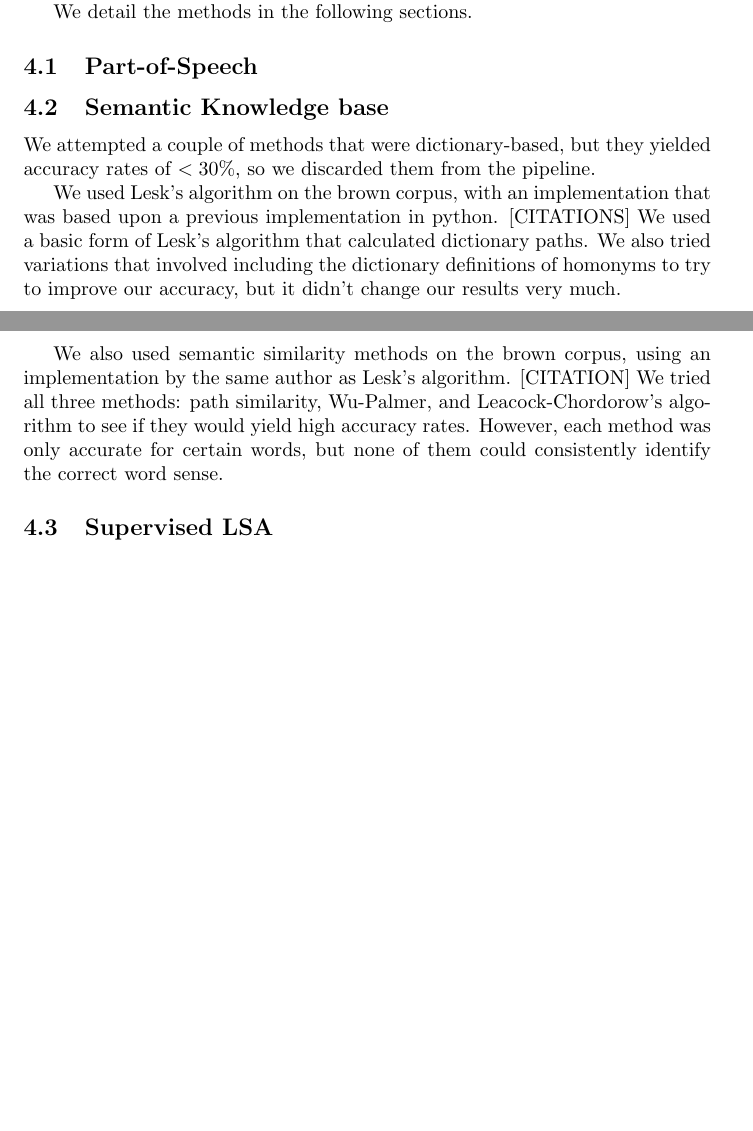
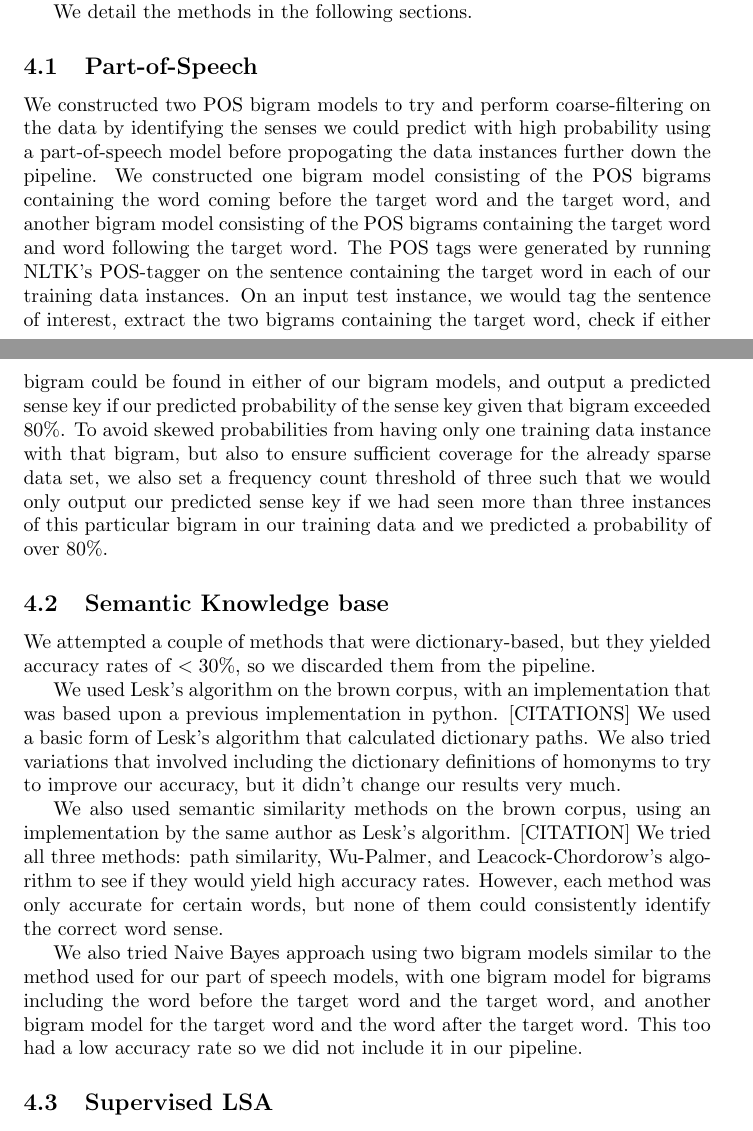
Before and after one commit to alee101/wsd, a LaTeX document (paper.tex): two parts of pages 4 and 5 of 8, joined at a grey line, cut so that both start at the same text, the shorter picture padded with empty space. Compiled offline with pdfLaTeX.

Commit message:
updated paper

```diff
--- a/paper.tex
+++ b/paper.tex
@@ -119,12 +119,15 @@
 
 	 We detail the methods in the following sections.
  	\subsection{Part-of-Speech}
+ 	We constructed two POS bigram models to try and perform coarse-filtering on the data by identifying the senses we could predict with high probability using a part-of-speech model before propogating the data instances further down the pipeline. We constructed one bigram model consisting of the POS bigrams containing the word coming before the target word and the target word, and another bigram model consisting of the POS bigrams containing the target word and word following the target word. The POS tags were generated by running NLTK's POS-tagger on the sentence containing the target word in each of our training data instances. On an input test instance, we would tag the sentence of interest, extract the two bigrams containing the target word, check if either bigram could be found in either of our bigram models, and output a predicted sense key if our predicted probability of the sense key given that bigram exceeded 80\%. To avoid skewed probabilities from having only one training data instance with that bigram, but also to ensure sufficient coverage for the already sparse data set, we also set a frequency count threshold of three such that we would only output our predicted sense key if we had seen more than three instances of this particular bigram in our training data and we predicted a probability of over 80\%.
  	\subsection{Semantic Knowledge base}
         \indent We attempted a couple of methods that were dictionary-based, but they yielded accuracy rates of $ < 30\%$, so we discarded them from the pipeline.
 
         We used Lesk's algorithm on the brown corpus, with an implementation that was based upon a previous implementation in python. [CITATIONS] We used a basic form of Lesk's algorithm that calculated dictionary paths. We also tried variations that involved including the dictionary definitions of homonyms to try to improve our accuracy, but it didn't change our results very much.
 
         We also used semantic similarity methods on the brown corpus, using an implementation by the same author as Lesk's algorithm. [CITATION] We tried all three methods: path similarity, Wu-Palmer, and Leacock-Chordorow's algorithm to see if they would yield high accuracy rates. However, each method was only accurate for certain words, but none of them could consistently identify the correct word sense.
+
+        We also tried Naive Bayes approach using two bigram models similar to the method used for our part of speech models, with one bigram model for bigrams including the word before the target word and the target word, and another bigram model for the target word and the word after the target word. This too had a low accuracy rate so we did not include it in our pipeline.
 	\subsection{Supervised LSA}
 	Our approach uses simple LSA with a supervised learning component.
 
```
Also changed, not shown: paper.pdf, paper.tex (2 more changed lines), 2 other files.
